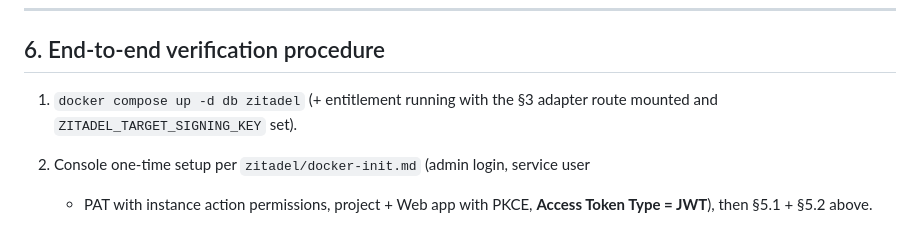
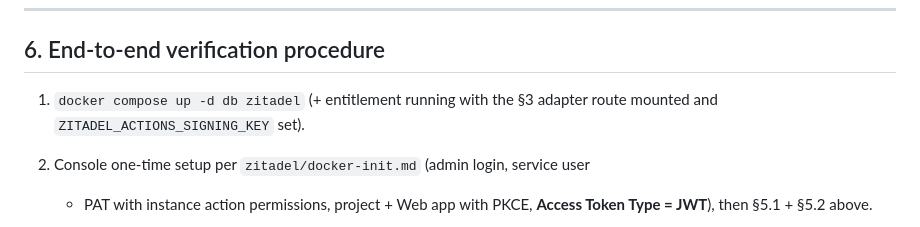
Before and after one commit to KritapasPame/authservice, a Markdown page: zitadel/actions/token-claims.md, the part around the change. GitHub-like rendering.

Commit message:
docs(zitadel): fix stale signing-key env var name in runbook
Co-Authored-By: Claude Fable 5 <noreply@anthropic.com>

```diff
--- a/zitadel/actions/token-claims.md
+++ b/zitadel/actions/token-claims.md
@@ -306,7 +306,7 @@ Console → project → your application → Token Settings → **Access Token T
 ## 6. End-to-end verification procedure
 
 1. `docker compose up -d db zitadel` (+ entitlement running with the §3 adapter
-   route mounted and `ZITADEL_TARGET_SIGNING_KEY` set).
+   route mounted and `ZITADEL_ACTIONS_SIGNING_KEY` set).
 2. Console one-time setup per `zitadel/docker-init.md` (admin login, service user
    + PAT with instance action permissions, project + Web app with PKCE, **Access
    Token Type = JWT**), then §5.1 + §5.2 above.
```
